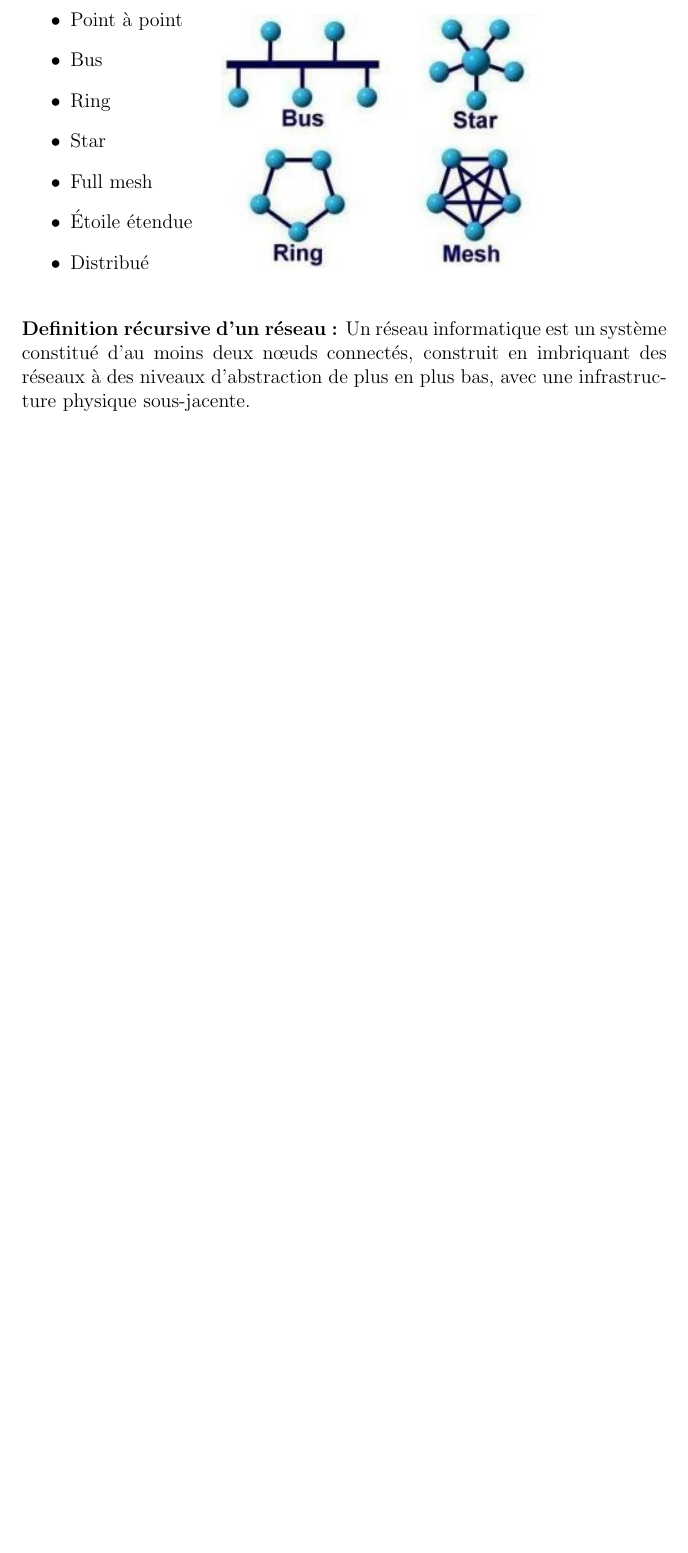
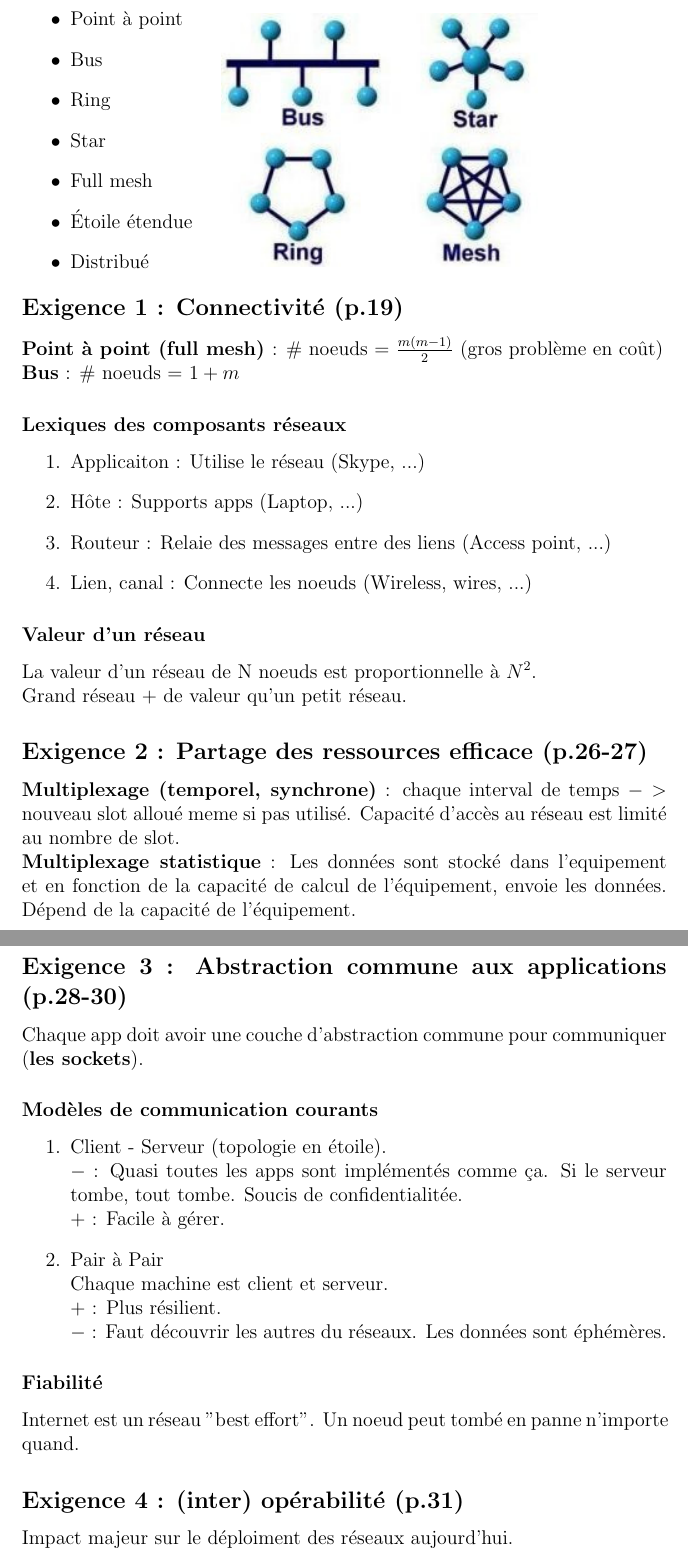
Before and after one commit to ArianDervishaj/HEPIA, a LaTeX document (Reseaux/notes_de_cours.tex): part of page 2 of 2 before the commit and two parts of pages 2 and 3 of 4 after it, the two joined at a grey line, cut so that both start at the same text, the shorter picture padded with empty space. Compiled offline with pdfLaTeX.

Commit message:
Res : Architecture, Exigence, Protocoles

```diff
--- a/Reseaux/notes_de_cours.tex
+++ b/Reseaux/notes_de_cours.tex
@@ -1,5 +1,6 @@
 \documentclass[a4paper, 12pt]{article}
 \usepackage{graphicx}
+\setlength{\parindent}{0pt}
 \graphicspath{ {../images/} }
 % Title information
 \title{Réseaux : notes de cours}
@@ -45,8 +27,54 @@
     \includegraphics{topologie.jpeg}
 \end{minipage}
 
-\subsection*{}
-\textbf{Definition récursive d'un réseau :}
-Un réseau informatique est un système constitué d'au moins deux nœuds connectés, construit en imbriquant des réseaux à des niveaux d'abstraction de plus en plus bas, avec une infrastructure physique sous-jacente.
+\subsection*{Exigence 1 : Connectivité (p.19)}
 
 
+\textbf{Point à point (full mesh) }: \# noeuds = $\frac{m(m-1)}{2}$ (gros problème en coût)\\
+\textbf{Bus} : \# noeuds = $1+m$
+
+\subsubsection*{Lexiques des composants réseaux}
+\begin{enumerate}
+    \item Applicaiton : Utilise le réseau (Skype, ...)
+    \item Hôte : Supports apps (Laptop, ...)
+    \item Routeur : Relaie des messages entre des liens (Access point, ...)
+    \item Lien, canal : Connecte les noeuds (Wireless, wires, ...)
+\end{enumerate}
+
+\subsubsection*{Valeur d'un réseau}
+La valeur d'un réseau de N noeuds est proportionnelle à $N^{2}$. \\
+Grand réseau + de valeur qu'un petit réseau.
+
+\subsection*{Exigence 2 : Partage des ressources efficace (p.26-27)}
+
+
+\textbf{Multiplexage (temporel, synchrone)} : chaque interval de temps $->$ nouveau slot alloué meme si pas utilisé.
+Capacité d'accès au réseau est limité au nombre de slot.
+
+\textbf{Multiplexage statistique} : Les données sont stocké dans l'equipement et en fonction de la capacité de calcul de l'équipement, envoie les données.
+Dépend de la capacité de l'équipement.
+
+
+\subsection*{Exigence 3 : Abstraction commune aux applications (p.28-30)}
+
+
+Chaque app doit avoir une couche d'abstraction commune pour communiquer (\textbf{les sockets}).
+
+\subsubsection*{Modèles de communication courants}
+\begin{enumerate}
+    \item   Client - Serveur (topologie en étoile). \\
+            $-$ : Quasi toutes les apps sont implémentés comme ça.
+            Si le serveur tombe, tout tombe. Soucis de confidentialitée. \\
+            + : Facile à gérer.
+    \item   Pair à Pair \\
+            Chaque machine est client et serveur. \\
+            $+$ : Plus résilient. \\
+            $-$ : Faut découvrir les autres du réseaux. Les données sont éphémères.
+\end{enumerate}
+
+\subsubsection*{Fiabilité}
+
+Internet est un réseau "best effort". Un noeud peut tombé en panne n'importe quand.
+
+\subsection*{Exigence 4 : (inter) opérabilité (p.31)}
+Impact majeur sur le déploiment des réseaux aujourd'hui.
```
Also changed, not shown: template.tex (+1 -0 lines), Reseaux/notes_de_cours.pdf, images/architecture_internet_sablier.png (added), Reseaux/notes_de_cours.tex (59 more changed lines).
